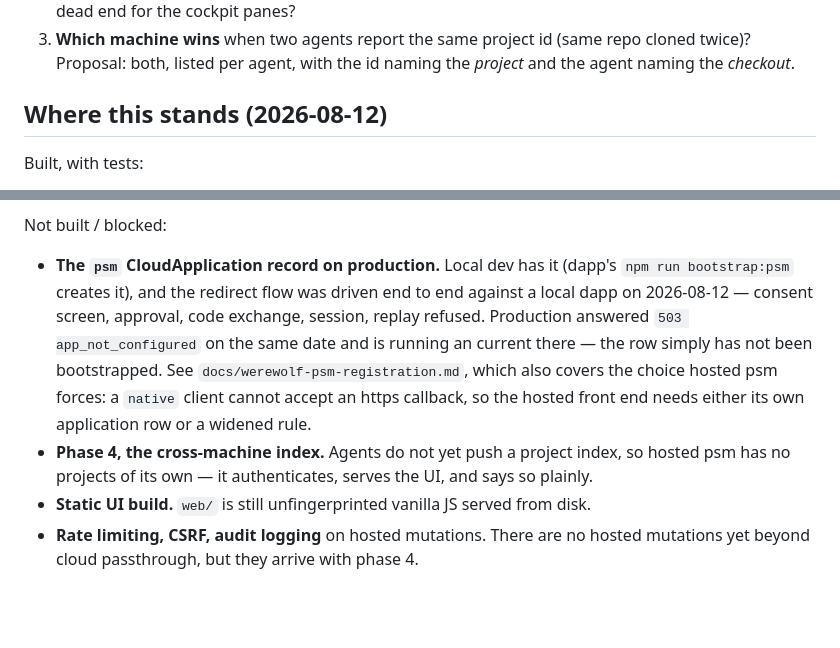
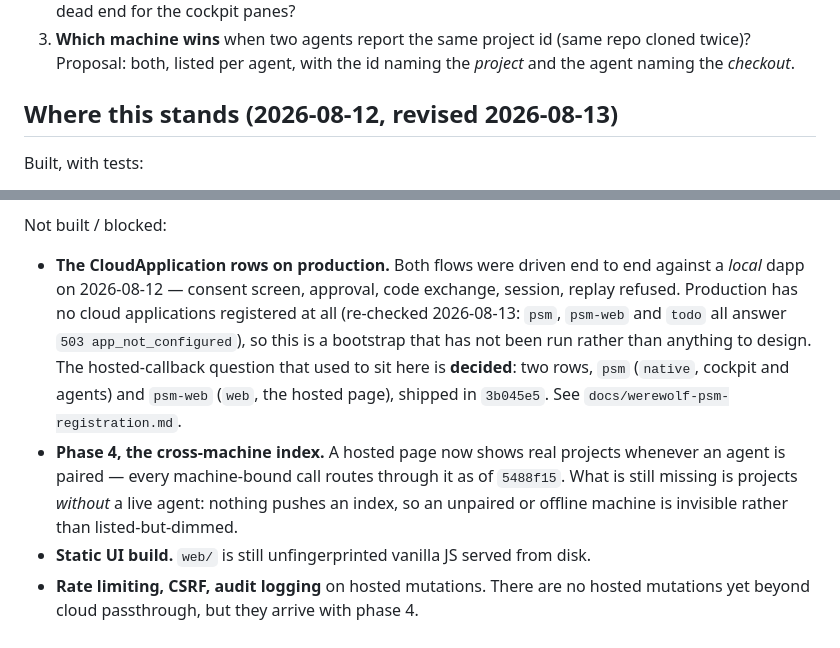
Before and after one commit to Werewolf-Solutions/psm, a Markdown page: docs/hosted-psm-plan.md, 2 parts joined by grey strips. Drawn GitHub-style; blank space fills up the shorter version.

```diff
--- a/docs/hosted-psm-plan.md
+++ b/docs/hosted-psm-plan.md
@@ -166,7 +166,7 @@ the repo.
    Proposal: both, listed per agent, with the id naming the *project* and the agent naming the
    *checkout*.
 
-## Where this stands (2026-08-12)
+## Where this stands (2026-08-12, revised 2026-08-13)
 
 Built, with tests:
 
@@ -206,16 +206,18 @@ Built, with tests:
 
 Not built / blocked:
 
-- **The `psm` CloudApplication record on production.** Local dev has it (dapp's
-  `npm run bootstrap:psm` creates it), and the redirect flow was driven end to end against
-  a local dapp on 2026-08-12 — consent screen, approval, code exchange, session, replay
-  refused. Production answered `503 app_not_configured` on the same date and is running an
-  current there — the row simply has not been bootstrapped. See
-  `docs/werewolf-psm-registration.md`, which also covers the choice hosted psm forces: a
-  `native` client cannot accept an https callback, so the hosted front end needs either its
-  own application row or a widened rule.
-- **Phase 4, the cross-machine index.** Agents do not yet push a project index, so hosted psm
-  has no projects of its own — it authenticates, serves the UI, and says so plainly.
+- **The CloudApplication rows on production.** Both flows were driven end to end against a
+  *local* dapp on 2026-08-12 — consent screen, approval, code exchange, session, replay
+  refused. Production has no cloud applications registered at all (re-checked 2026-08-13:
+  `psm`, `psm-web` and `todo` all answer `503 app_not_configured`), so this is a bootstrap
+  that has not been run rather than anything to design. The hosted-callback question that
+  used to sit here is **decided**: two rows, `psm` (`native`, cockpit and agents) and
+  `psm-web` (`web`, the hosted page), shipped in `3b045e5`. See
+  `docs/werewolf-psm-registration.md`.
+- **Phase 4, the cross-machine index.** A hosted page now shows real projects whenever an
+  agent is paired — every machine-bound call routes through it as of `5488f15`. What is
+  still missing is projects *without* a live agent: nothing pushes an index, so an unpaired
+  or offline machine is invisible rather than listed-but-dimmed.
 - **Static UI build.** `web/` is still unfingerprinted vanilla JS served from disk.
 - **Rate limiting, CSRF, audit logging** on hosted mutations. There are no hosted mutations
   yet beyond cloud passthrough, but they arrive with phase 4.
```
Also changed, not shown: docs/werewolf-psm-registration.md (+43 -26 lines).
